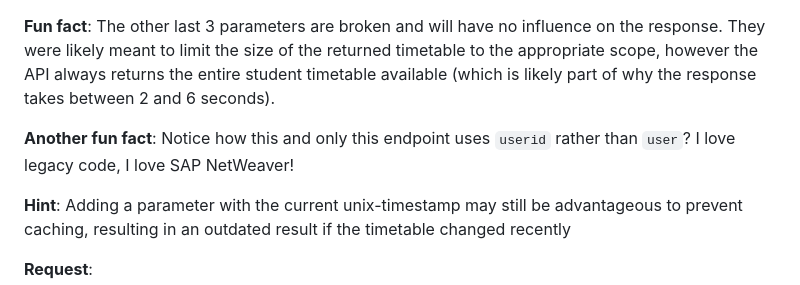
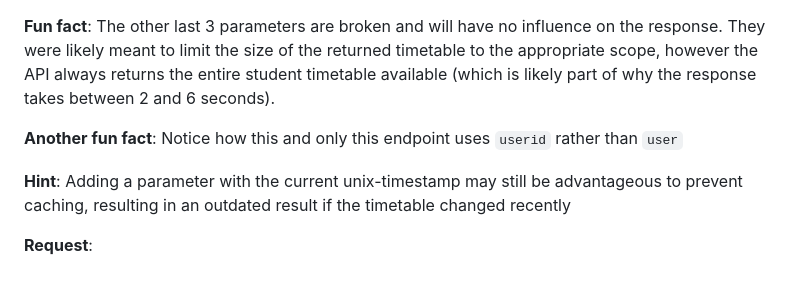
Before and after one commit to probablyjassin/campusdual-api-specification, a Markdown page: README.md, the part around the change. Drawn GitHub-style.

Commit message:
minor change to the wording

```diff
--- a/README.md
+++ b/README.md
@@ -144,8 +144,7 @@ https://selfservice.campus-dual.de/dash/getexamstats?user=<ID>&hash=<HASH>
 
 **Fun fact**: The other last 3 parameters are broken and will have no influence on the response. They were likely meant to limit the size of the returned timetable to the appropriate scope, however the API always returns the entire student timetable available (which is likely part of why the response takes between 2 and 6 seconds).
 
-**Another fun fact**: Notice how this and only this endpoint uses `userid` rather than `user`?
-I love legacy code, I love SAP NetWeaver!
+**Another fun fact**: Notice how this and only this endpoint uses `userid` rather than `user`
 
 **Hint**: Adding a parameter with the current unix-timestamp may still be advantageous to prevent caching, resulting in an outdated result if the timetable changed recently
 
```
